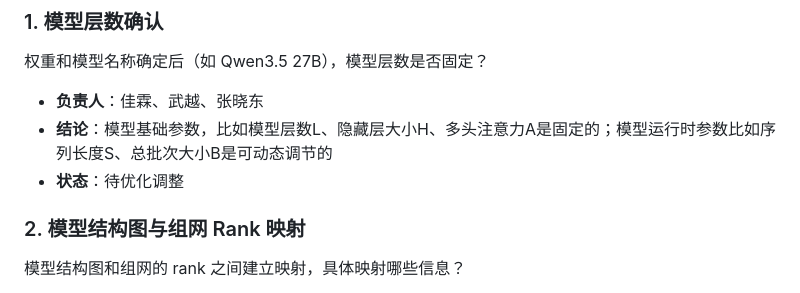
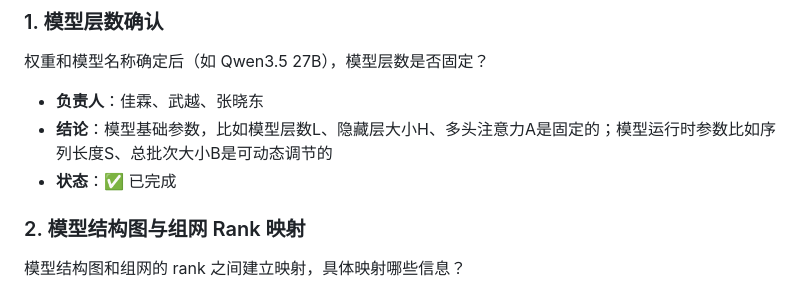
Before and after one commit to Binknight/TrainMeshAgent, a Markdown page: BACKLOG.md, the part around the change. GitHub-like rendering.

Commit message:
update backlog

```diff
--- a/BACKLOG.md
+++ b/BACKLOG.md
@@ -8,7 +8,7 @@
 权重和模型名称确定后（如 Qwen3.5 27B），模型层数是否固定？
 - **负责人**：佳霖、武越、张晓东
 - **结论**：模型基础参数，比如模型层数L、隐藏层大小H、多头注意力A是固定的；模型运行时参数比如序列长度S、总批次大小B是可动态调节的
-- **状态**：待优化调整
+- **状态**：✅ 已完成
 
 ### 2. 模型结构图与组网 Rank 映射
 模型结构图和组网的 rank 之间建立映射，具体映射哪些信息？
```
